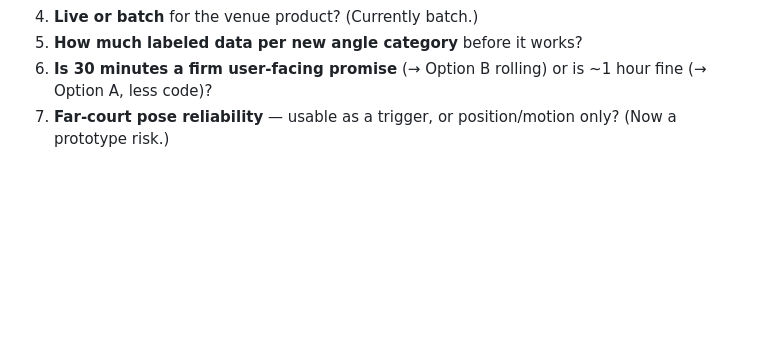
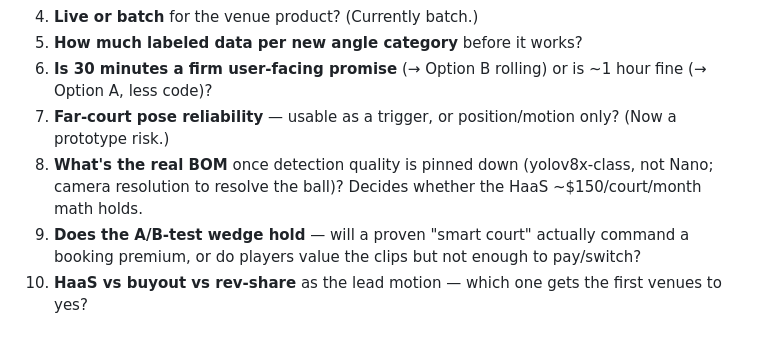
Before and after one commit to tonychu805/pic-vision, a Markdown page: STRATEGY.md, the part around one of its changes. Drawn GitHub-style; blank space fills up the shorter version.

```diff
--- a/STRATEGY.md
+++ b/STRATEGY.md
@@ -143,3 +171,6 @@ The "No" rows all require the ball and align with the prototype's non-goals.
 5. **How much labeled data per new angle category** before it works?
 6. **Is 30 minutes a firm user-facing promise** (→ Option B rolling) or is ~1 hour fine (→ Option A, less code)?
 7. **Far-court pose reliability** — usable as a trigger, or position/motion only? (Now a prototype risk.)
+8. **What's the real BOM** once detection quality is pinned down (yolov8x-class, not Nano; camera resolution to resolve the ball)? Decides whether the HaaS ~$150/court/month math holds.
+9. **Does the A/B-test wedge hold** — will a proven "smart court" actually command a booking premium, or do players value the clips but not enough to pay/switch?
+10. **HaaS vs buyout vs rev-share** as the lead motion — which one gets the first venues to yes?
```
Also changed, not shown: other parts of STRATEGY.md (+30 -2 lines).
